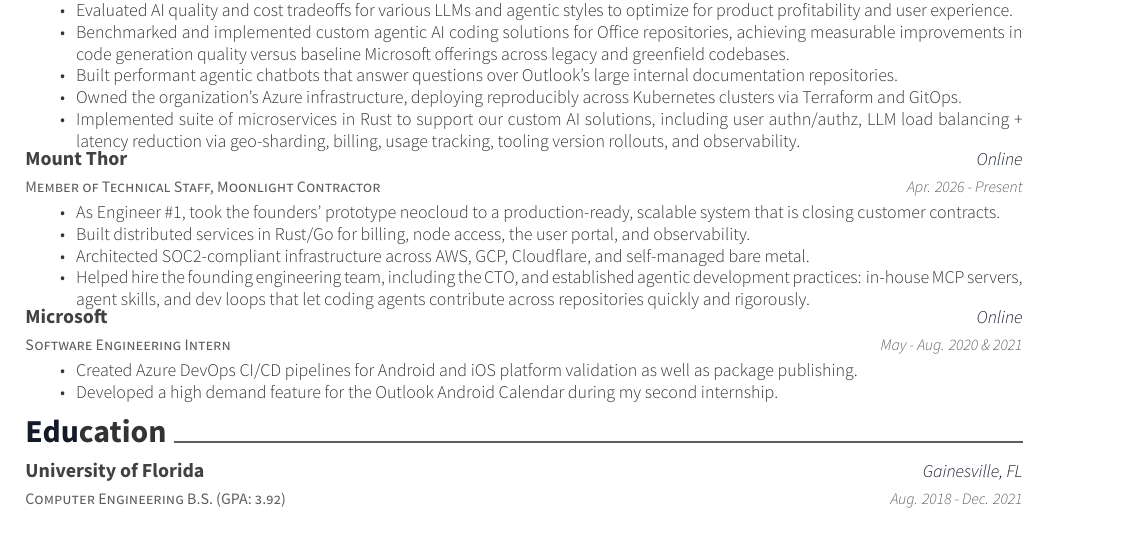
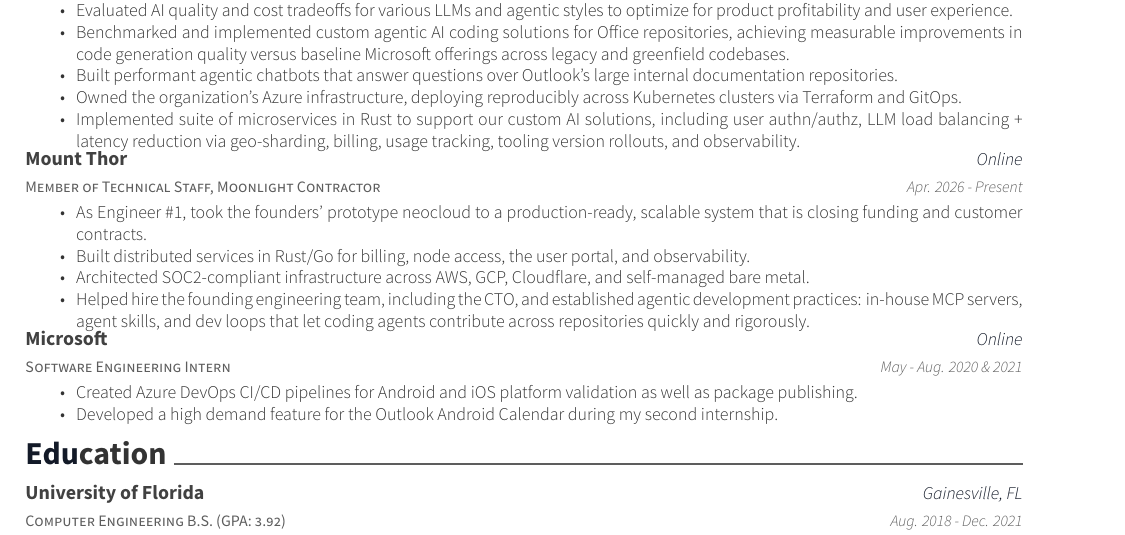
Before and after one commit to ChristopherJMiller/Resume, a LaTeX CV (resume.tex, which reads resume/experience.tex): part of the page, cut so that both start at the same text. Compiled offline with XeLaTeX.

Commit message:
Updated line

```diff
--- a/resume/experience.tex
+++ b/resume/experience.tex
@@ -23,7 +23,7 @@
     {Apr. 2026 - Present}
     {
       \begin{cvitems}
-        \item{As Engineer \#1, took the founders' prototype neocloud to a production-ready, scalable system that is closing customer contracts.}
+        \item{As Engineer \#1, took the founders' prototype neocloud to a production-ready, scalable system that is closing funding and customer contracts.}
         \item{Built distributed services in Rust/Go for billing, node access, the user portal, and observability.}
         \item{Architected SOC2-compliant infrastructure across AWS, GCP, Cloudflare, and self-managed bare metal.}
         \item{Helped hire the founding engineering team, including the CTO, and established agentic development practices: in-house MCP servers, agent skills, and dev loops that let coding agents contribute across repositories quickly and rigorously.}
```
Also changed, not shown: 1 other file.
